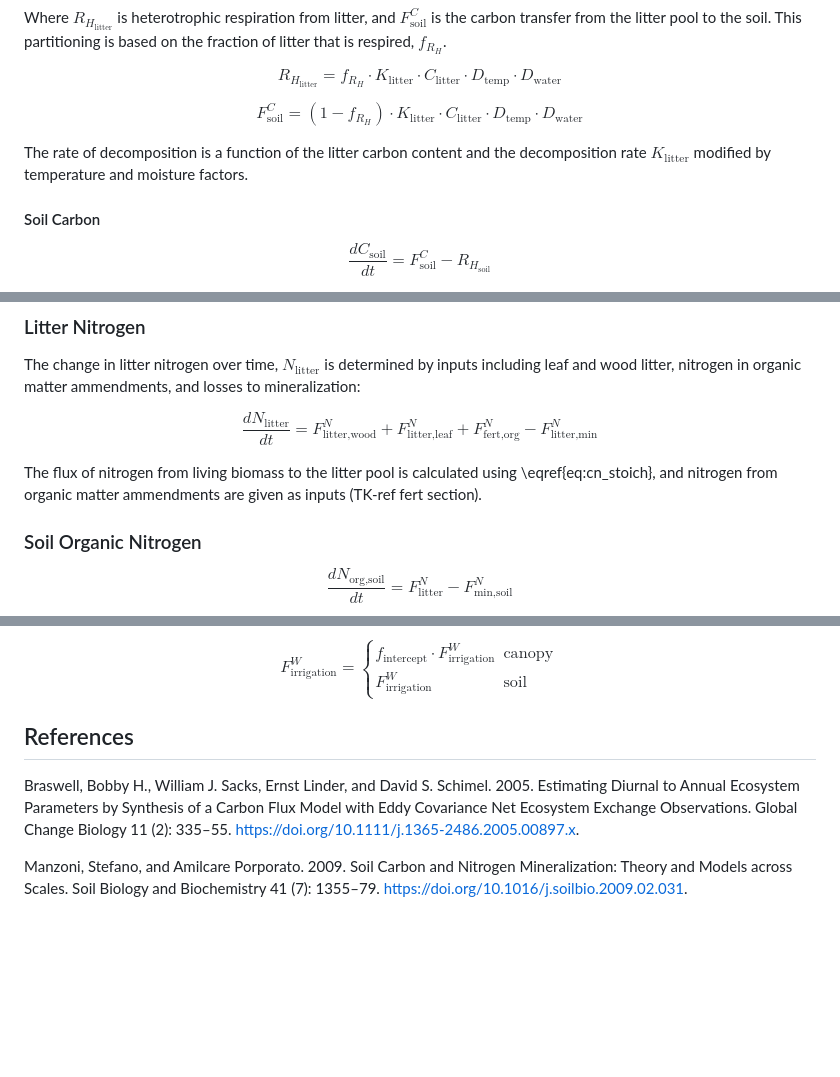
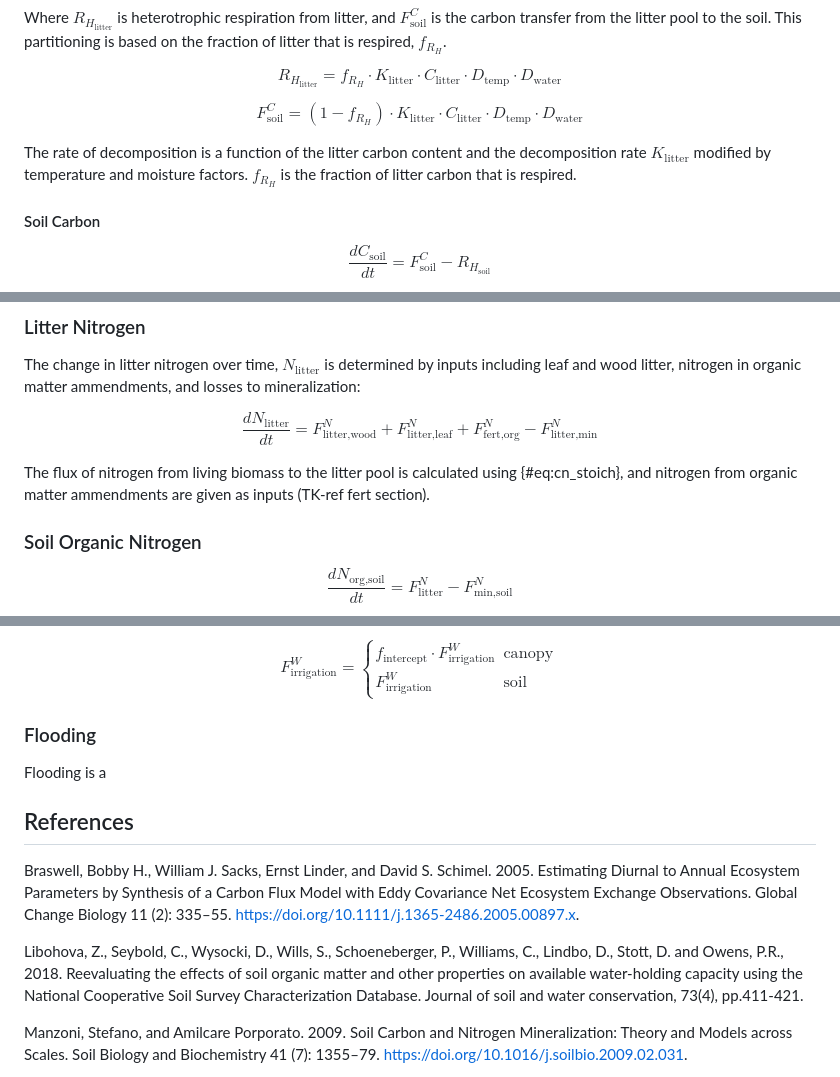
Before and after one commit to PecanProject/sipnet, a Markdown page: sipnet-model-description/model-structure.md, 3 parts joined by grey strips. Drawn GitHub-style; blank space fills up the shorter version.

```diff
--- a/sipnet-model-description/model-structure.md
+++ b/sipnet-model-description/model-structure.md
@@ -164,7 +164,7 @@ $$
 F^C_{\text{soil}} = (1 - f_{R_H}) \cdot K_\text{litter} \cdot C_\text{litter} \cdot D_{\text{temp}} \cdot D_{\text{water}}
 $$
 
-The rate of decomposition is a function of the litter carbon content and the decomposition rate $K_{\text{litter}}$ modified by temperature and moisture factors.
+The rate of decomposition is a function of the litter carbon content and the decomposition rate $K_{\text{litter}}$ modified by temperature and moisture factors. $f_{R_H}$ is the fraction of litter carbon that is respired.
 
 
 #### Soil Carbon
@@ -246,7 +246,7 @@ $$
   F^N_\text{litter,min}
 $$
 
-The flux of nitrogen from living biomass to the litter pool is calculated using \eqref{eq:cn_stoich}, and nitrogen from organic matter ammendments are given as inputs (TK-ref fert section).
+The flux of nitrogen from living biomass to the litter pool is calculated using {#eq:cn_stoich}, and nitrogen from organic matter ammendments are given as inputs (TK-ref fert section).
 
 ### Soil Organic Nitrogen
 
@@ -608,12 +599,18 @@ F^W_{\text{irrigation}} & \text{soil}
 \end{cases}
 $$
 
+### Flooding
+
+Flooding is a
+
 
 ## References
 
 Braswell, Bobby H., William J. Sacks, Ernst Linder, and David S. Schimel. 2005. Estimating Diurnal to Annual Ecosystem Parameters by Synthesis of a Carbon Flux Model with Eddy Covariance Net Ecosystem Exchange Observations. Global Change Biology 11 (2): 335–55. https://doi.org/10.1111/j.1365-2486.2005.00897.x.
 
 
+Libohova, Z., Seybold, C., Wysocki, D., Wills, S., Schoeneberger, P., Williams, C., Lindbo, D., Stott, D. and Owens, P.R., 2018. Reevaluating the effects of soil organic matter and other properties on available water-holding capacity using the National Cooperative Soil Survey Characterization Database. Journal of soil and water conservation, 73(4), pp.411-421.
+
 Manzoni, Stefano, and Amilcare Porporato. 2009. Soil Carbon and Nitrogen Mineralization: Theory and Models across Scales. Soil Biology and Biochemistry 41 (7): 1355–79. https://doi.org/10.1016/j.soilbio.2009.02.031.
 
 Parton, W. J., E. A. Holland, S. J. Del Grosso, M. D. Hartman, R. E. Martin, A. R. Mosier, D. S. Ojima, and D. S. Schimel. 2001. Generalized Model for NOx  and N2O Emissions from Soils. Journal of Geophysical Research: Atmospheres 106 (D15): 17403–19. https://doi.org/10.1029/2001JD900101.
```
Also changed, not shown: other parts of sipnet-model-description/model-structure.md (+24 -33 lines).
